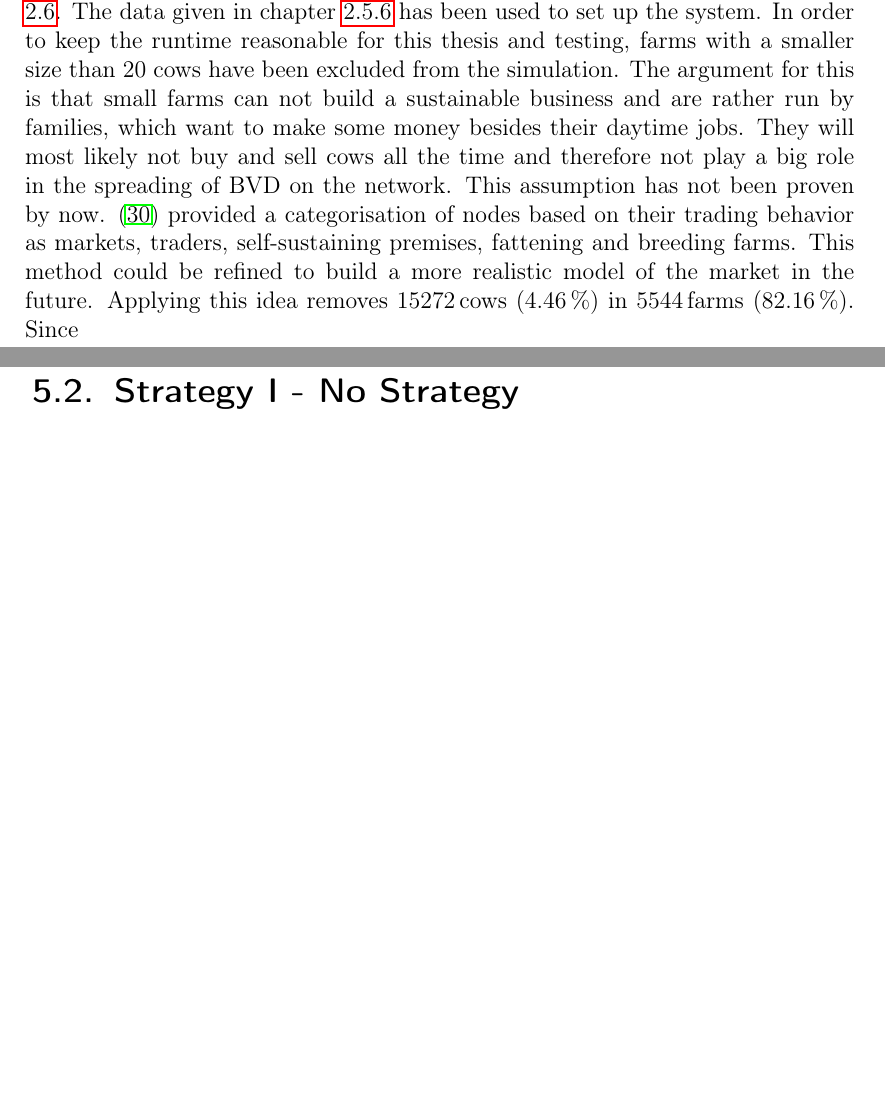
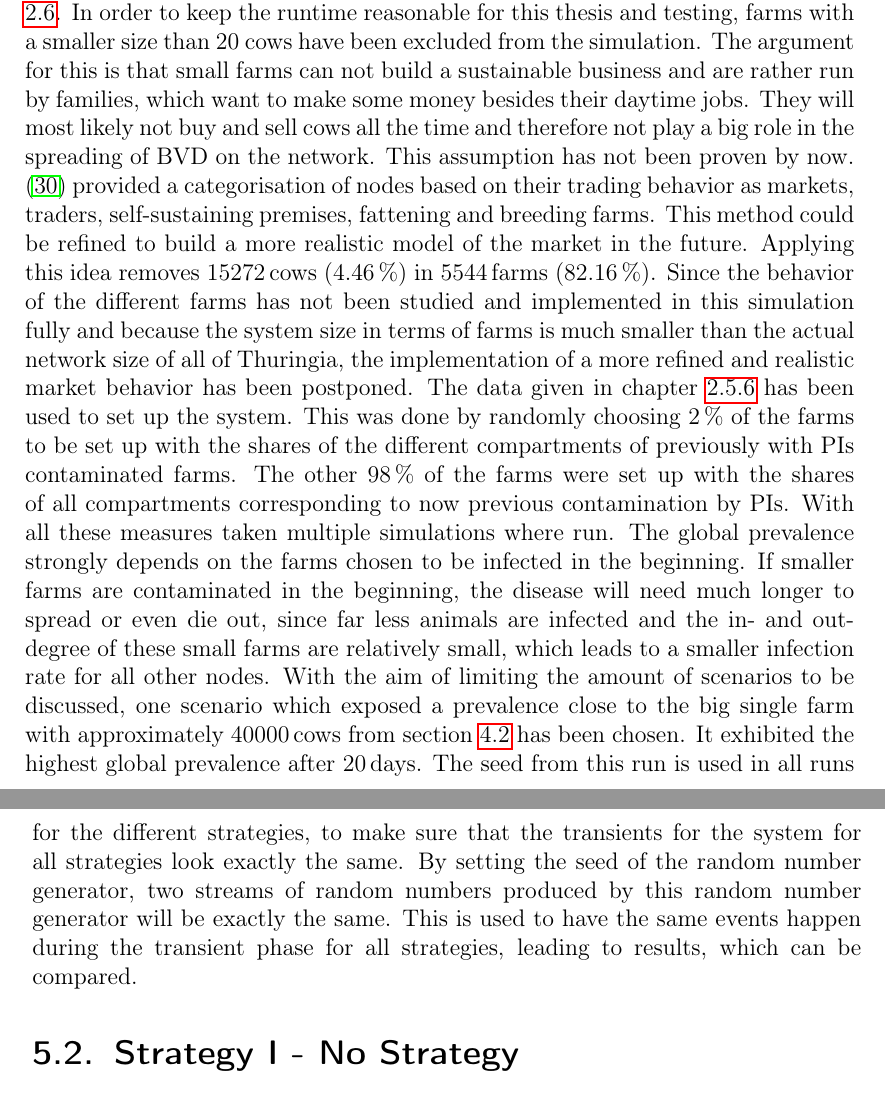
Before and after one commit to Gerungofulus/Masterarbeit, a LaTeX thesis (MSc.tex, which reads Results.tex): two parts of pages 59 and 60 of 69, joined at a grey line, cut so that both start at the same text, the shorter picture padded with empty space. Compiled offline with pdfLaTeX.

Commit message:
Added description of the final experimental setup

```diff
--- a/Results.tex
+++ b/Results.tex
@@ -1,9 +1,11 @@
 \chapter{Results}
 In this chapter the results produced by the application of the different trading strategies are discussed, but first of all final instructions on the setup of the system are given.
 \section{Final Setup}
-After the previously performed trading analysis in chapter \ref{chap:tradingDynamics} the configuration from scenario has been used in all further studies. The corresponding ini files can be found in the appendix in \ref{chap:iniContainment}. They resemble the description given in chapter \ref{chap:testedStrategiesDesc}. The data given in chapter \ref {chap:rlDataRegulationGermany} has been used to set up the system. In order to keep the runtime reasonable for this thesis and testing, farms with a smaller size than 20 cows have been excluded from the simulation. The argument for this is that small farms can not build a sustainable business and are rather run by families, which want to make some money besides their daytime jobs. They will most likely not buy and sell cows all the time and therefore not play a big role in the spreading of BVD on the network. This assumption has not been proven by now. \citep{steinbach16} provided a categorisation of nodes based on their trading behavior as markets, traders, self-sustaining premises, fattening and breeding farms. This method could be refined to build a more realistic model of the market in the future.
+After the previously performed trading analysis in chapter \ref{chap:tradingDynamics} the configuration from scenario has been used in all further studies. The corresponding ini files can be found in the appendix in \ref{chap:iniContainment}. They resemble the description given in chapter \ref{chap:testedStrategiesDesc}.
+In order to keep the runtime reasonable for this thesis and testing, farms with a smaller size than 20 cows have been excluded from the simulation. The argument for this is that small farms can not build a sustainable business and are rather run by families, which want to make some money besides their daytime jobs. They will most likely not buy and sell cows all the time and therefore not play a big role in the spreading of BVD on the network. This assumption has not been proven by now. \citep{steinbach16} provided a categorisation of nodes based on their trading behavior as markets, traders, self-sustaining premises, fattening and breeding farms. This method could be refined to build a more realistic model of the market in the future.
 Applying this idea removes $15272\cows$ ($4.46\,\%$) in $5544\,\text{farms}$ ($82.16\,\%$).
-Since
+Since the behavior of the different farms has not been studied and implemented in this simulation fully and because the system size in terms of farms is much smaller than the actual network size of all of Thuringia, the implementation of a more refined and realistic market behavior has been postponed.
+The data given in chapter \ref {chap:rlDataRegulationGermany} has been used to set up the system. This was done by randomly choosing $2\,\%$ of the farms to be set up with the shares of the different compartments of previously with PIs contaminated farms. The other $98\,\%$ of the farms were set up with the shares of all compartments corresponding to now previous contamination by PIs. With all these measures taken multiple simulations where run. The global prevalence strongly depends on the farms chosen to be infected in the beginning. If smaller farms are contaminated in the beginning, the disease will need much longer to spread or even die out, since far less animals are infected and the in- and out-degree of these small farms are relatively small, which leads to a smaller infection rate for all other nodes. With the aim of limiting the amount of scenarios to be discussed, one scenario which exposed a prevalence close to the big single farm with approximately $40000\cows$ from section \ref{chap:diseaseDynamicsDesc} has been chosen. It exhibited the highest global prevalence after $20\days$. The seed from this run is used in all runs for the different strategies, to make sure that the transients for the system for all strategies look exactly the same. By setting the seed of the random number generator, two streams of random numbers produced by this random number generator will be exactly the same. This is used to have the same events happen during the transient phase for all strategies, leading to results, which can be compared.
 \section{Strategy I - No Strategy}
 
 \section{Strategy II - Old BVD regulation}
```
Also changed, not shown: QuantitativeDescrOfSim.tex (+1 -1 lines).
